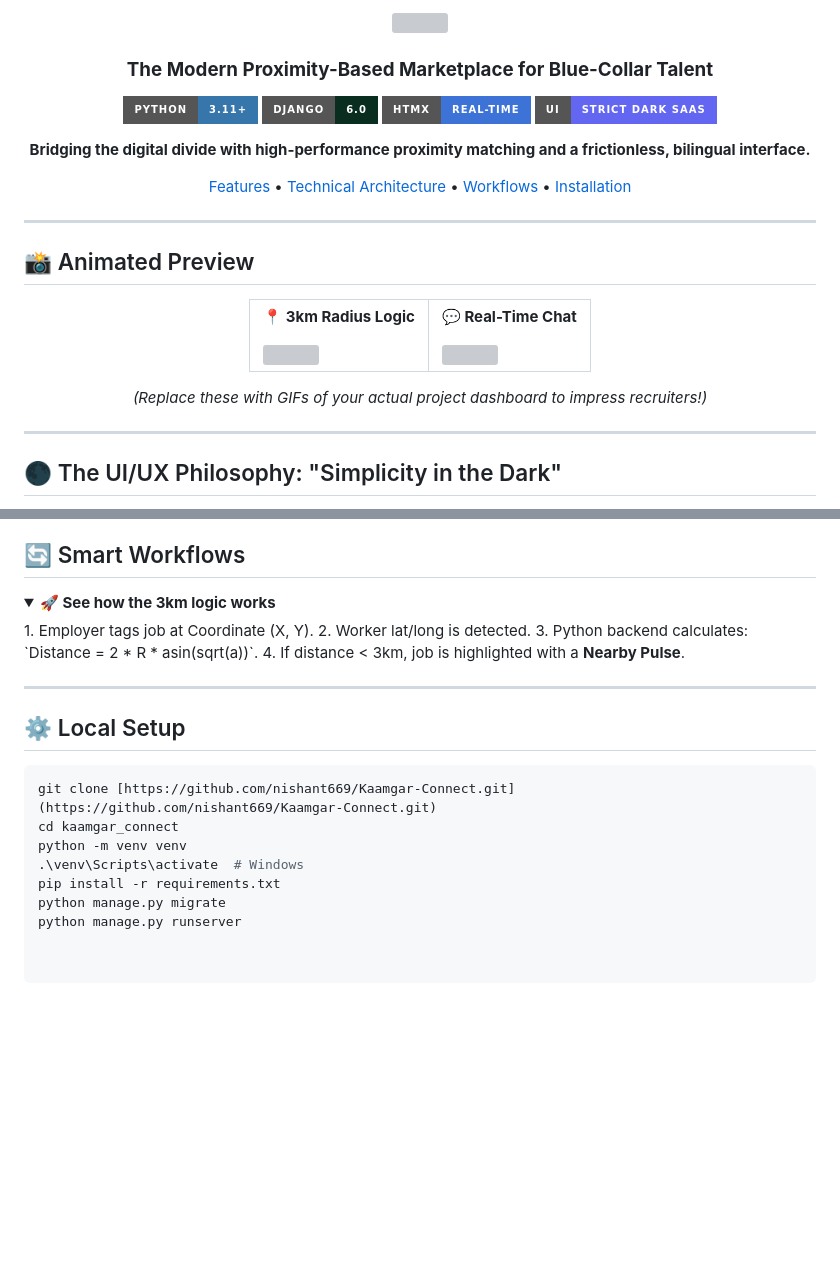
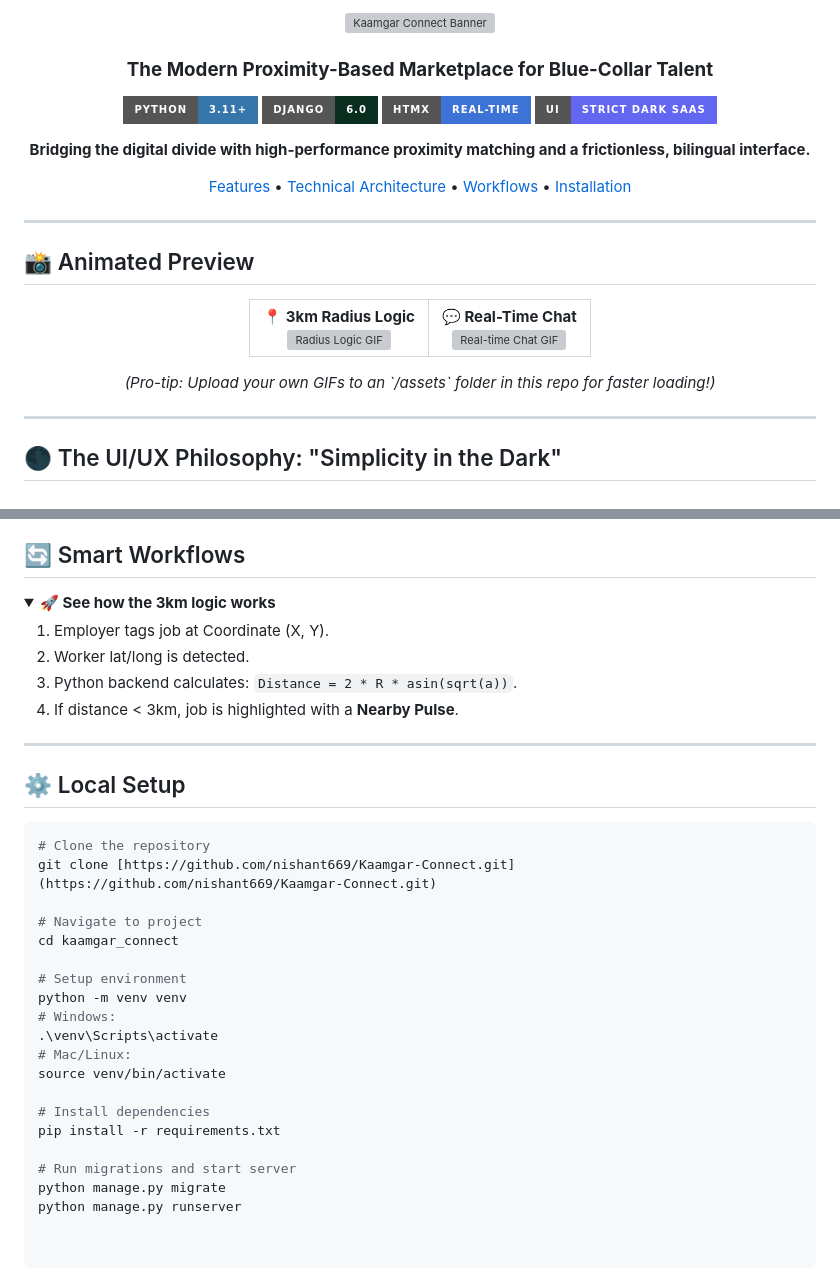
Before and after one commit to nishant669/Kaamgar-Connect, a Markdown page: README.md, 2 parts joined by grey strips. Rendered like a GitHub page; folded sections open; badges without logos; blank space fills up the shorter version; grey boxes are pictures that could not be loaded.

Commit message:
Enhance README formatting and content clarity
Updated README to improve formatting and clarity of content.

````diff
--- a/README.md
+++ b/README.md
@@ -1,6 +1,6 @@
 <div align="center">
 
-<img src="https://capsule-render.vercel.app/render?type=soft&color=auto&height=200&section=header&text=Kaamgar%20Connect&fontSize=70&animation=fadeIn&fontAlignY=38" />
+<img src="https://capsule-render.vercel.app/render?type=soft&color=6366F1&height=200&section=header&text=Kaamgar%20Connect&fontSize=70&animation=fadeIn&fontAlignY=38" alt="Kaamgar Connect Banner" />
 
 ### **The Modern Proximity-Based Marketplace for Blue-Collar Talent**
 
@@ -21,17 +21,17 @@
 <div align="center">
   <table border="0">
     <tr>
-      <td>
-        <p align="center"><b>📍 3km Radius Logic</b></p>
-        <img src="https://media.giphy.com/media/v1.Y2lkPTc5MGI3NjExNHJqZ3R5Z3R5Z3R5Z3R5Z3R5Z3R5Z3R5Z3R5Z3R5Z3R5JmVwPXYxX2ludGVybmFsX2dpZl9ieV9pZCZjdD1n/3o7TKMGpxV3H6e1Uli/giphy.gif" width="300" />
+      <td align="center">
+        <b>📍 3km Radius Logic</b><br />
+        <img src="https://media.giphy.com/media/v1.Y2lkPTc5MGI3NjExNHJqZ3R5Z3R5Z3R5Z3R5Z3R5Z3R5Z3R5Z3R5Z3R5Z3R5JmVwPXYxX2ludGVybmFsX2dpZl9ieV9pZCZjdD1n/3o7TKMGpxV3H6e1Uli/giphy.gif" width="350px" alt="Radius Logic GIF" />
       </td>
-      <td>
-        <p align="center"><b>💬 Real-Time Chat</b></p>
-        <img src="https://media.giphy.com/media/v1.Y2lkPTc5MGI3NjExNGJqZ3R5Z3R5Z3R5Z3R5Z3R5Z3R5Z3R5Z3R5Z3R5JmVwPXYxX2ludGVybmFsX2dpZl9ieV9pZCZjdD1n/26tP4mE7DV1SshNde/giphy.gif" width="300" />
+      <td align="center">
+        <b>💬 Real-Time Chat</b><br />
+        <img src="https://media.giphy.com/media/v1.Y2lkPTc5MGI3NjExNGJqZ3R5Z3R5Z3R5Z3R5Z3R5Z3R5Z3R5Z3R5Z3R5JmVwPXYxX2ludGVybmFsX2dpZl9ieV9pZCZjdD1n/26tP4mE7DV1SshNde/giphy.gif" width="350px" alt="Real-time Chat GIF" />
       </td>
     </tr>
   </table>
-  <p><i>(Replace these with GIFs of your actual project dashboard to impress recruiters!)</i></p>
+  <p><i>(Pro-tip: Upload your own GIFs to an `/assets` folder in this repo for faster loading!)</i></p>
 </div>
 
 ---
@@ -81,10 +81,11 @@ Kaamgar Connect is built with a **Strict Dark Theme** (Midnight SaaS aesthetic).
 
 <details>
 <summary><b>🚀 See how the 3km logic works</b></summary>
+
 1. Employer tags job at Coordinate (X, Y).
 2. Worker lat/long is detected.
 3. Python backend calculates: `Distance = 2 * R * asin(sqrt(a))`.
-4. If distance < 3km, job is highlighted with a <b>Nearby Pulse</b>.
+4. If distance < 3km, job is highlighted with a **Nearby Pulse**.
 </details>
 
 ---
@@ -92,10 +93,22 @@ Kaamgar Connect is built with a **Strict Dark Theme** (Midnight SaaS aesthetic).
 ## ⚙️ Local Setup
 
 ```bash
+# Clone the repository
 git clone [https://github.com/nishant669/Kaamgar-Connect.git](https://github.com/nishant669/Kaamgar-Connect.git)
+
+# Navigate to project
 cd kaamgar_connect
+
+# Setup environment
 python -m venv venv
-.\venv\Scripts\activate  # Windows
+# Windows:
+.\venv\Scripts\activate
+# Mac/Linux:
+source venv/bin/activate
+
+# Install dependencies
 pip install -r requirements.txt
+
+# Run migrations and start server
 python manage.py migrate
 python manage.py runserver
````
